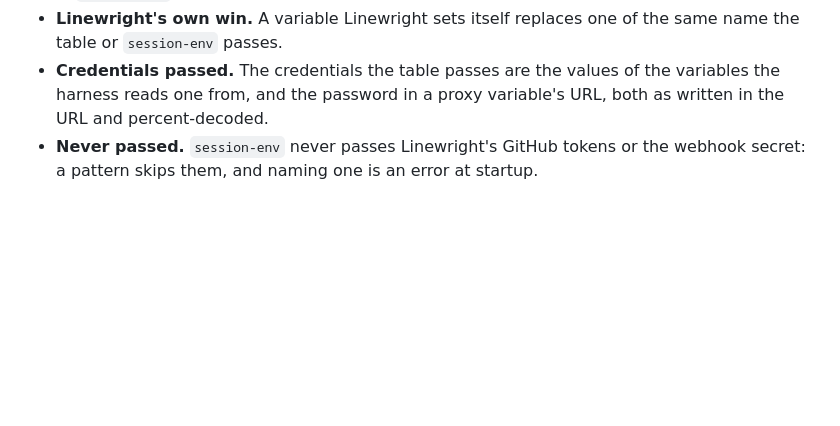
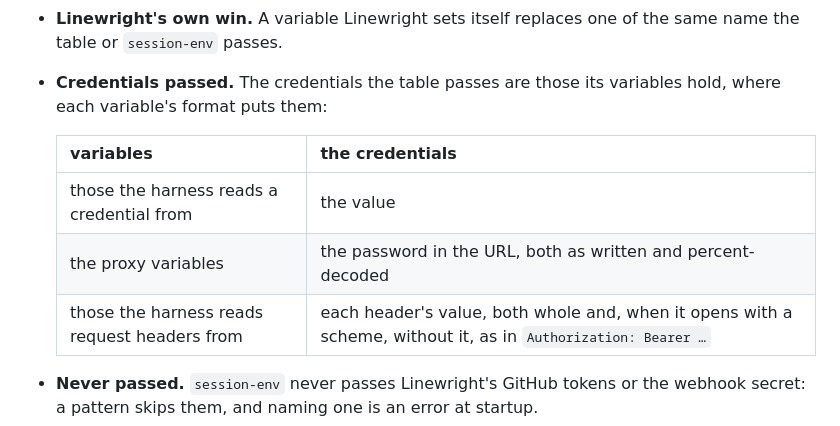
Before and after one commit to XRafik/linewright, a Markdown page: docs/specs/operation.md, the part around the change. GitHub-like rendering; blank space fills up the shorter version.

Commit message:
Redact the credentials in the harness's header variables
The table passes ANTHROPIC_CUSTOM_HEADERS, where an operator behind an
LLM gateway may put its key, as in `x-litellm-api-key: Bearer sk-…`.
Its whole value is never what leaks, so redacting it would catch
nothing, and `secrets` can't name part of a variable (#581).

Credentials passed now gives, per format of the table's variables,
where the credential sits: a credential variable's value, a proxy
URL's password, and each header's value, with and without its scheme.
Every header's value counts, not just those whose names look like
credentials: gateways' header names vary too much to match. Basic
auth's decoded password is left out to keep the rule scheme-agnostic.

Closes #581

Co-Authored-By: Claude Opus 5.5 <noreply@anthropic.com>

```diff
--- a/docs/specs/operation.md
+++ b/docs/specs/operation.md
@@ -155,9 +155,14 @@ settings that the rules under [Running](#running) need, such as the shell.
   variable.
 - **Linewright's own win.** A variable Linewright sets itself replaces one of
   the same name the table or `session-env` passes.
-- **Credentials passed.** The credentials the table passes are the values of
-  the variables the harness reads one from, and the password in a proxy
-  variable's URL, both as written in the URL and percent-decoded.
+- **Credentials passed.** The credentials the table passes are those its
+  variables hold, where each variable's format puts them:
+
+  | variables                                    | the credentials                                                                                                  |
+  | -------------------------------------------- | ---------------------------------------------------------------------------------------------------------------- |
+  | those the harness reads a credential from    | the value                                                                                                        |
+  | the proxy variables                          | the password in the URL, both as written and percent-decoded                                                     |
+  | those the harness reads request headers from | each header's value, both whole and, when it opens with a scheme, without it, as in `Authorization: Bearer …` |
 - **Never passed.** `session-env` never passes Linewright's GitHub tokens or
   the webhook secret: a pattern skips them, and naming one is an error at
   startup.
```
Also changed, not shown: docs/running.md (+2 -1 lines).
